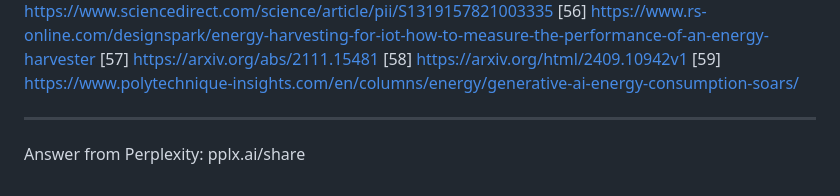
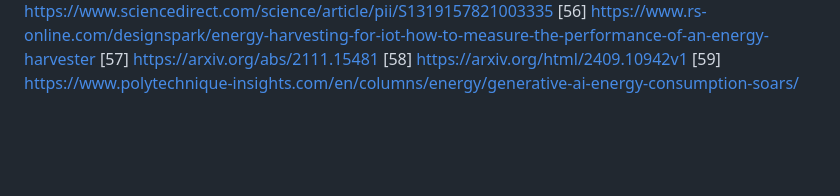
Before and after one commit to ghoshana/ghoshana.github.io, a Markdown page: X-ScatterSense.md, the part around the change. Drawn GitHub-style; blank space fills up the shorter version.

```diff
--- a/X-ScatterSense.md
+++ b/X-ScatterSense.md
@@ -166,6 +166,3 @@ Citations:
 [57] https://arxiv.org/abs/2111.15481
 [58] https://arxiv.org/html/2409.10942v1
 [59] https://www.polytechnique-insights.com/en/columns/energy/generative-ai-energy-consumption-soars/
-
----
-Answer from Perplexity: pplx.ai/share
```
